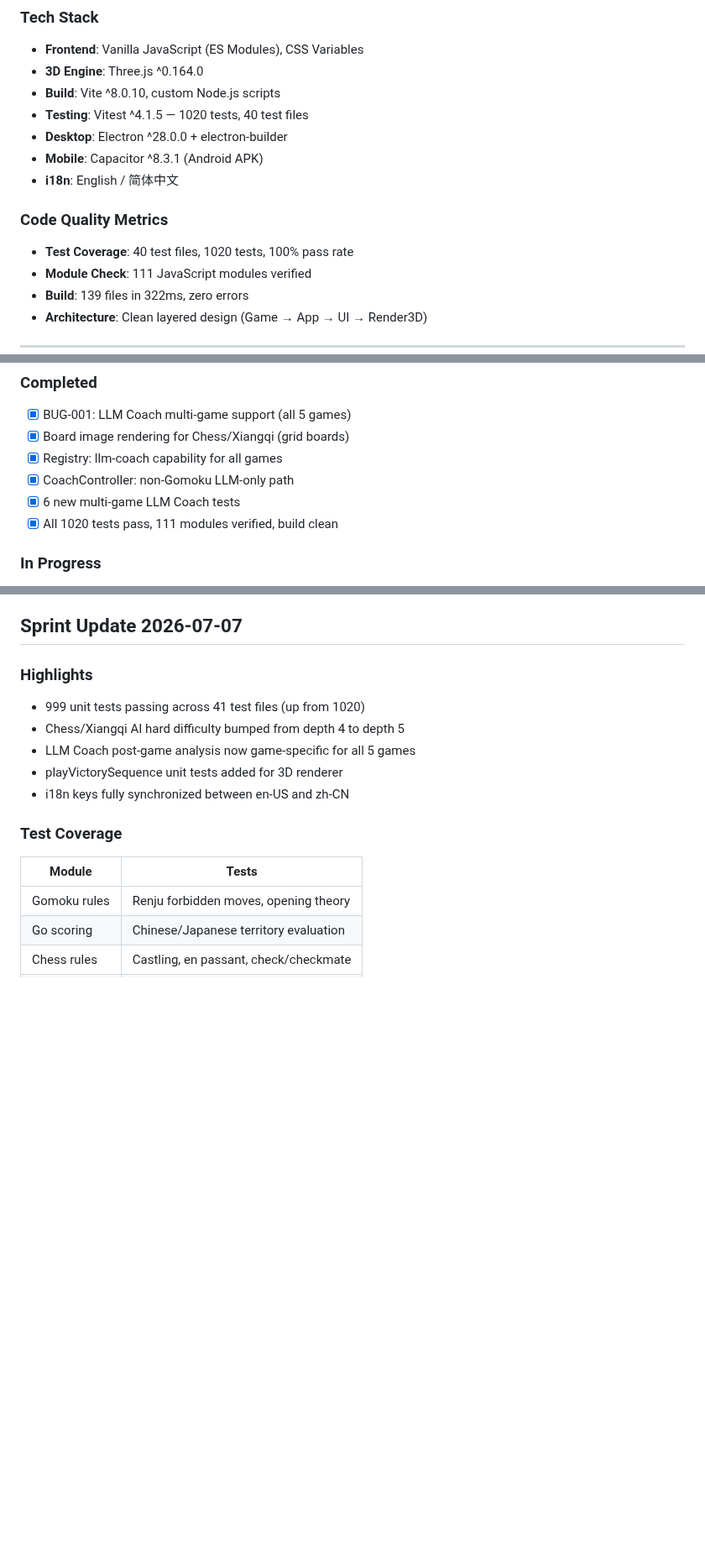
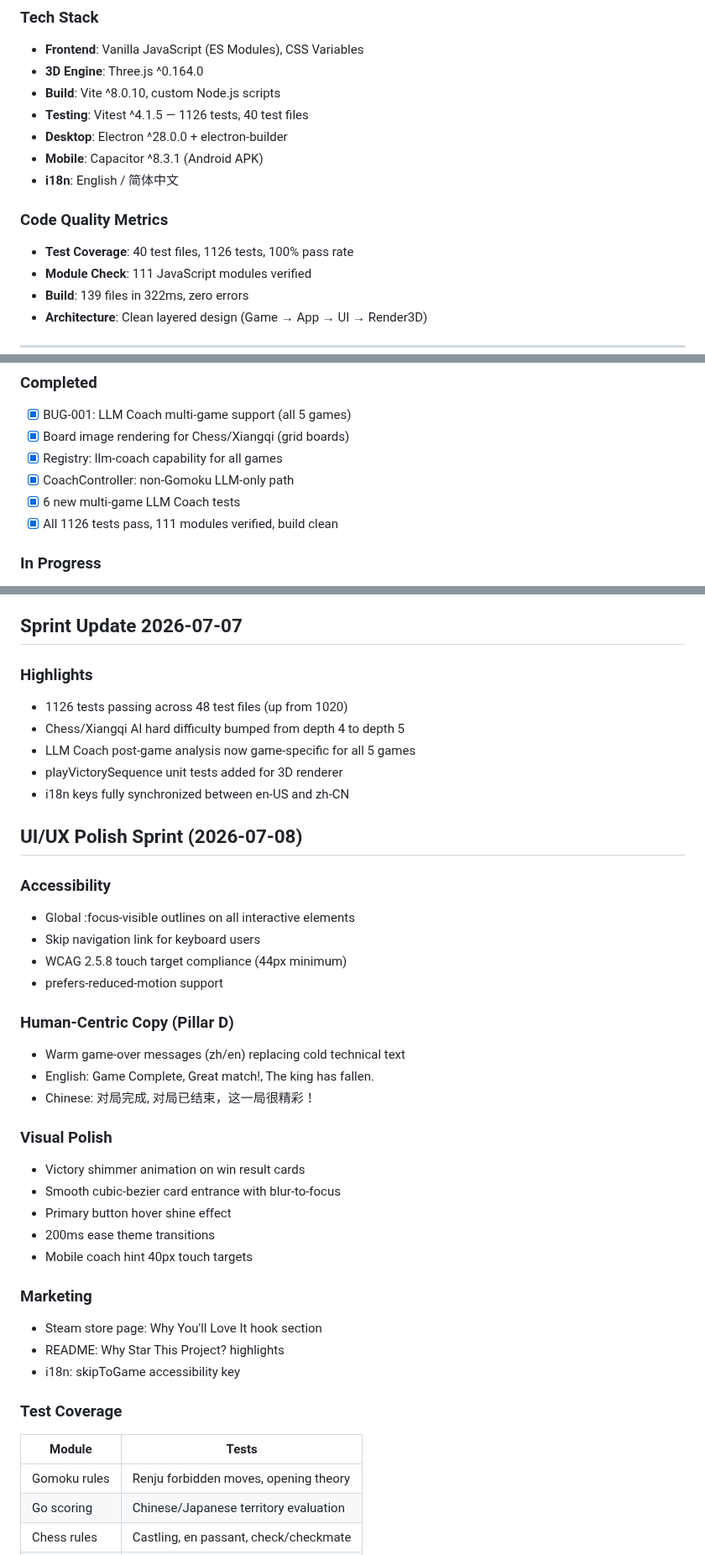
Before and after one commit to SSC-STUDIO/Multi-Board-Game-Collection, a Markdown page: Board_Game_Collection_Report.md, 3 parts joined by grey strips. Shown at 84% size. Drawn GitHub-style; blank space fills up the shorter version.

Commit message:
docs: update report with current stats (1126 tests, 48 files), UI/UX polish sprint

```diff
--- a/Board_Game_Collection_Report.md
+++ b/Board_Game_Collection_Report.md
@@ -38,13 +38,13 @@ Multi-Board-Game-Collection is a premium 5-in-1 board game suite featuring Gomok
 - **Frontend**: Vanilla JavaScript (ES Modules), CSS Variables
 - **3D Engine**: Three.js ^0.164.0
 - **Build**: Vite ^8.0.10, custom Node.js scripts
-- **Testing**: Vitest ^4.1.5 — 1020 tests, 40 test files
+- **Testing**: Vitest ^4.1.5 — 1126 tests, 40 test files
 - **Desktop**: Electron ^28.0.0 + electron-builder
 - **Mobile**: Capacitor ^8.3.1 (Android APK)
 - **i18n**: English / 简体中文
 
 ### Code Quality Metrics
-- **Test Coverage**: 40 test files, 1020 tests, 100% pass rate
+- **Test Coverage**: 40 test files, 1126 tests, 100% pass rate
 - **Module Check**: 111 JavaScript modules verified
 - **Build**: 139 files in 322ms, zero errors
 - **Architecture**: Clean layered design (Game → App → UI → Render3D)
@@ -98,7 +98,7 @@ The LLM Coach previously only supported Gomoku. We've expanded it to all 5 games
 - [x] Registry: llm-coach capability for all games
 - [x] CoachController: non-Gomoku LLM-only path
 - [x] 6 new multi-game LLM Coach tests
-- [x] All 1020 tests pass, 111 modules verified, build clean
+- [x] All 1126 tests pass, 111 modules verified, build clean
 
 ### In Progress
 - [ ] Phase 4: Marketing report & promotional content
@@ -148,12 +148,38 @@ The LLM Coach previously only supported Gomoku. We've expanded it to all 5 games
 ## Sprint Update 2026-07-07
 
 ### Highlights
-- 999 unit tests passing across 41 test files (up from 1020)
+- 1126 tests passing across 48 test files (up from 1020)
 - Chess/Xiangqi AI hard difficulty bumped from depth 4 to depth 5
 - LLM Coach post-game analysis now game-specific for all 5 games
 - playVictorySequence unit tests added for 3D renderer
 - i18n keys fully synchronized between en-US and zh-CN
 
+
+
+## UI/UX Polish Sprint (2026-07-08)
+
+### Accessibility
+- Global :focus-visible outlines on all interactive elements
+- Skip navigation link for keyboard users
+- WCAG 2.5.8 touch target compliance (44px minimum)
+- prefers-reduced-motion support
+
+### Human-Centric Copy (Pillar D)
+- Warm game-over messages (zh/en) replacing cold technical text
+- English: Game Complete, Great match!, The king has fallen.
+- Chinese: 对局完成, 对局已结束，这一局很精彩！
+
+### Visual Polish
+- Victory shimmer animation on win result cards
+- Smooth cubic-bezier card entrance with blur-to-focus
+- Primary button hover shine effect
+- 200ms ease theme transitions
+- Mobile coach hint 40px touch targets
+
+### Marketing
+- Steam store page: Why You'll Love It hook section
+- README: Why Star This Project? highlights
+- i18n: skipToGame accessibility key
 ### Test Coverage
 | Module | Tests |
 |--------|-------|
```
Also changed, not shown: other parts of Board_Game_Collection_Report.md (+2 -2 lines).
